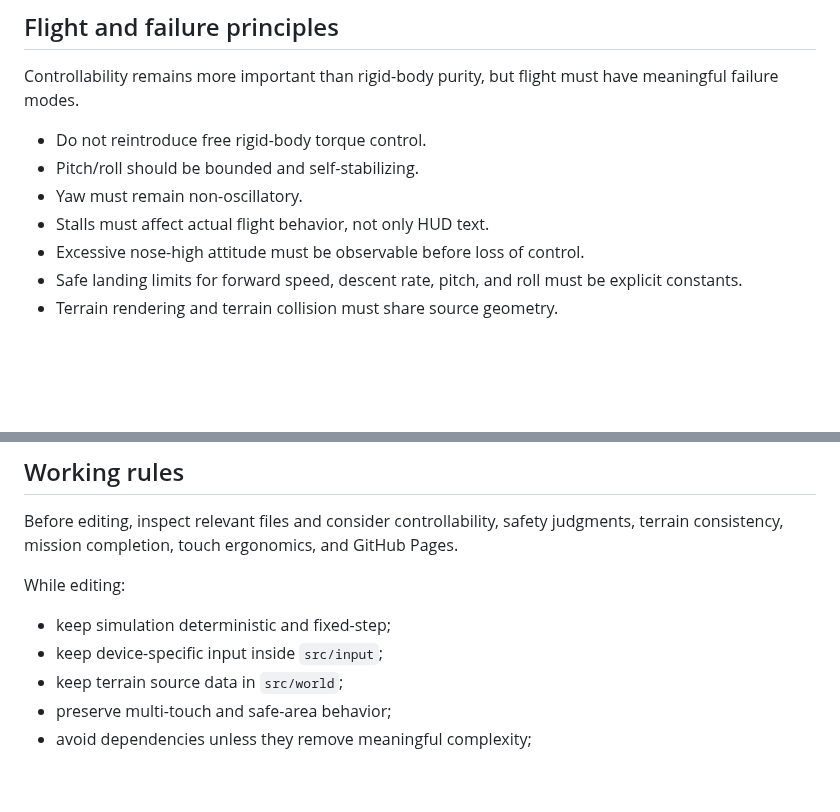
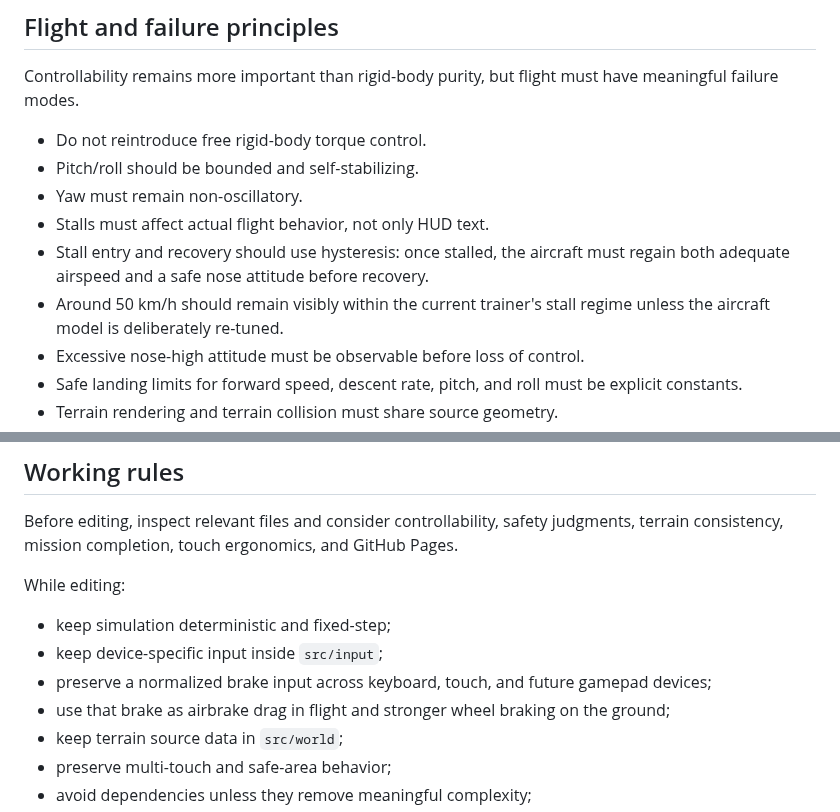
Before and after one commit to InSuns21/pilotwings-modern, a Markdown page: prompts/PROJECT_SYSTEM_PROMPT.md, 2 parts joined by grey strips. GitHub-like rendering; blank space fills up the shorter version.

Commit message:
docs: preserve stall and brake gameplay rules

```diff
--- a/prompts/PROJECT_SYSTEM_PROMPT.md
+++ b/prompts/PROJECT_SYSTEM_PROMPT.md
@@ -48,6 +48,8 @@ Controllability remains more important than rigid-body purity, but flight must h
 - Pitch/roll should be bounded and self-stabilizing.
 - Yaw must remain non-oscillatory.
 - Stalls must affect actual flight behavior, not only HUD text.
+- Stall entry and recovery should use hysteresis: once stalled, the aircraft must regain both adequate airspeed and a safe nose attitude before recovery.
+- Around 50 km/h should remain visibly within the current trainer's stall regime unless the aircraft model is deliberately re-tuned.
 - Excessive nose-high attitude must be observable before loss of control.
 - Safe landing limits for forward speed, descent rate, pitch, and roll must be explicit constants.
 - Terrain rendering and terrain collision must share source geometry.
@@ -79,6 +81,8 @@ While editing:
 
 - keep simulation deterministic and fixed-step;
 - keep device-specific input inside `src/input`;
+- preserve a normalized brake input across keyboard, touch, and future gamepad devices;
+- use that brake as airbrake drag in flight and stronger wheel braking on the ground;
 - keep terrain source data in `src/world`;
 - preserve multi-touch and safe-area behavior;
 - avoid dependencies unless they remove meaningful complexity;
```
